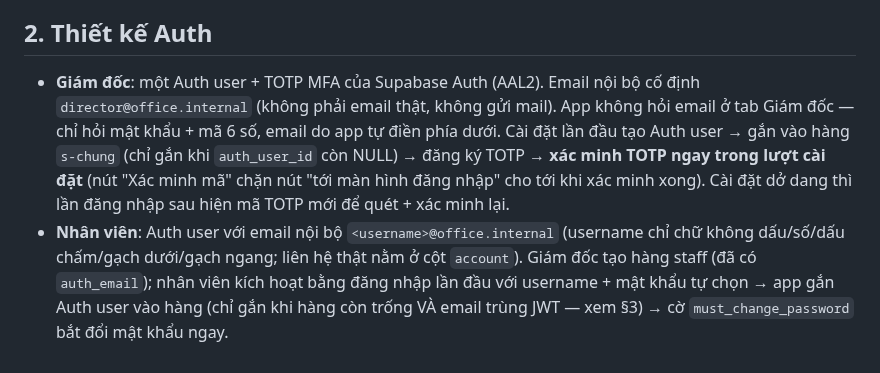
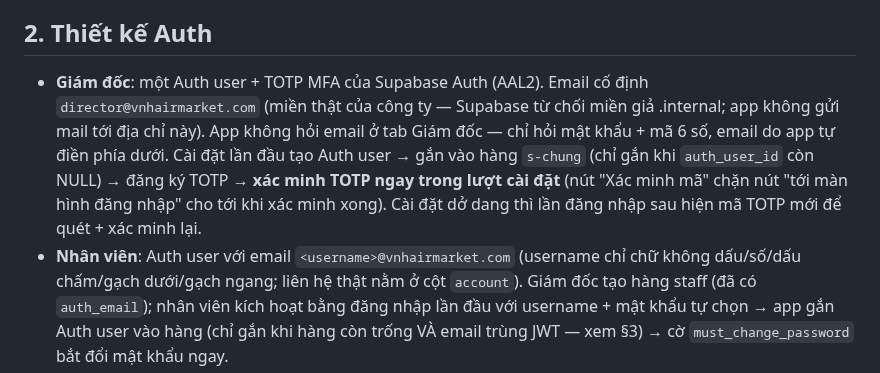
Before and after one commit to chungdenroi/ai-office-3d, a Markdown page: supabase/README.md, the part around the change. Rendered like a GitHub page.

Commit message:
Fix Auth email: office.internal rejected by Supabase, use vnhairmarket.com

```diff
--- a/supabase/README.md
+++ b/supabase/README.md
@@ -36,14 +36,15 @@ DEMO — không bao giờ hiện dữ liệu mẫu như dữ liệu thật.
 ## 2. Thiết kế Auth
 
 - **Giám đốc**: một Auth user + TOTP MFA của Supabase Auth (AAL2).
-  Email nội bộ cố định `director@office.internal` (không phải email thật,
-  không gửi mail). App không hỏi email ở tab Giám đốc — chỉ hỏi mật khẩu +
+  Email cố định `director@vnhairmarket.com` (miền thật của công ty —
+  Supabase từ chối miền giả .internal; app không gửi mail tới địa chỉ
+  này). App không hỏi email ở tab Giám đốc — chỉ hỏi mật khẩu +
   mã 6 số, email do app tự điền phía dưới. Cài đặt lần đầu tạo Auth user
   → gắn vào hàng `s-chung` (chỉ gắn khi `auth_user_id` còn NULL) → đăng ký
   TOTP → **xác minh TOTP ngay trong lượt cài đặt** (nút "Xác minh mã" chặn
   nút "tới màn hình đăng nhập" cho tới khi xác minh xong). Cài đặt dở dang
   thì lần đăng nhập sau hiện mã TOTP mới để quét + xác minh lại.
-- **Nhân viên**: Auth user với email nội bộ `<username>@office.internal`
+- **Nhân viên**: Auth user với email `<username>@vnhairmarket.com`
   (username chỉ chữ không dấu/số/dấu chấm/gạch dưới/gạch ngang; liên hệ
   thật nằm ở cột `account`). Giám đốc tạo hàng staff (đã có `auth_email`);
   nhân viên kích hoạt bằng đăng nhập lần đầu với username + mật khẩu tự
```
